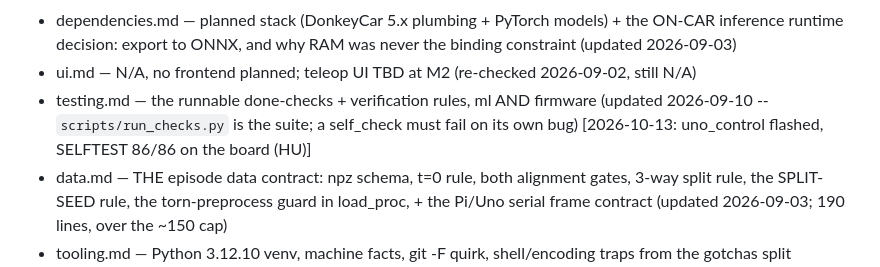
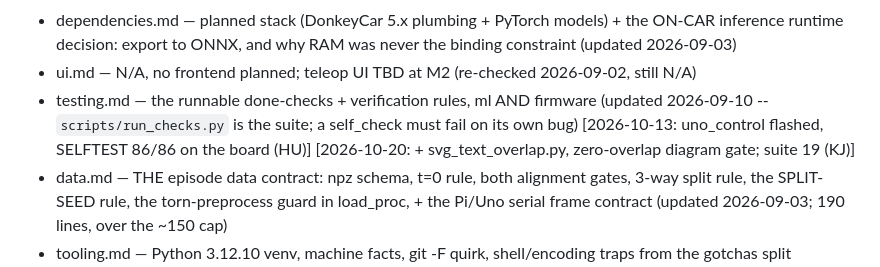
Before and after one commit to Evan-Daruwalla/vision-autonomous-car, a Markdown page: .claude/project-memory/INDEX.md, the part around the change. GitHub-like rendering.

```diff
--- a/.claude/project-memory/INDEX.md
+++ b/.claude/project-memory/INDEX.md
@@ -24,7 +24,7 @@ Core bins:
 Standards bins (only those the codebase actually commits to):
 - dependencies.md — planned stack (DonkeyCar 5.x plumbing + PyTorch models) + the ON-CAR inference runtime decision: export to ONNX, and why RAM was never the binding constraint (updated 2026-09-03)
 - ui.md — N/A, no frontend planned; teleop UI TBD at M2 (re-checked 2026-09-02, still N/A)
-- testing.md — the runnable done-checks + verification rules, ml AND firmware (updated 2026-09-10 -- `scripts/run_checks.py` is the suite; a self_check must fail on its own bug) [2026-10-13: uno_control flashed, SELFTEST 86/86 on the board (HU)]
+- testing.md — the runnable done-checks + verification rules, ml AND firmware (updated 2026-09-10 -- `scripts/run_checks.py` is the suite; a self_check must fail on its own bug) [2026-10-13: uno_control flashed, SELFTEST 86/86 on the board (HU)] [2026-10-20: + svg_text_overlap.py, zero-overlap diagram gate; suite 19 (KJ)]
 - data.md — THE episode data contract: npz schema, t=0 rule, both alignment gates, 3-way split rule, the SPLIT-SEED rule, the torn-preprocess guard in load_proc, + the Pi/Uno serial frame contract (updated 2026-09-03; 190 lines, over the ~150 cap)
 - tooling.md — Python 3.12.10 venv, machine facts, git -F quirk, shell/encoding traps from the gotchas split (updated 2026-09-02) [2026-10-13: + OpenSCAD asserts exit 0; COM3 busy on upload = Serial Monitor (HL, HT)]
 
```
Also changed, not shown: HANDOFF.md (+12 -8 lines).
